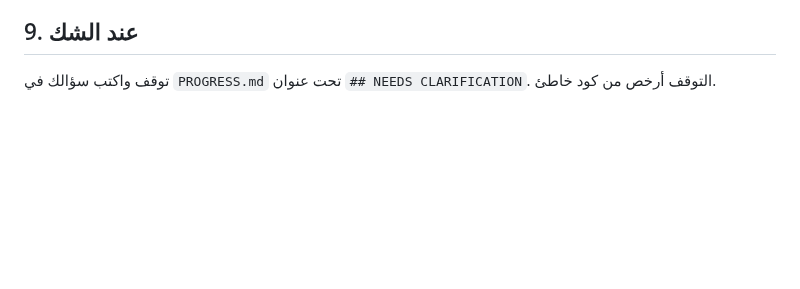
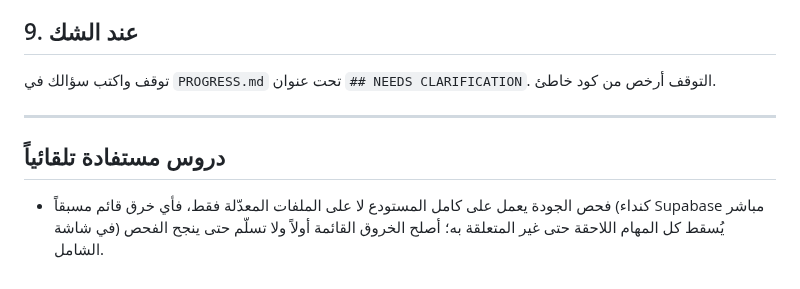
Before and after one commit to Hamzaaltaee91/360home, a Markdown page: CONVENTIONS.md, the part around the change. GitHub-like rendering; blank space fills up the shorter version.

Commit message:
chore: self-review — append lessons to CONVENTIONS.md

```diff
--- a/CONVENTIONS.md
+++ b/CONVENTIONS.md
@@ -88,3 +88,9 @@
 
 توقف واكتب سؤالك في `PROGRESS.md` تحت عنوان `## NEEDS CLARIFICATION`.
 التوقف أرخص من كود خاطئ.
+
+---
+
+## دروس مستفادة تلقائياً
+
+- فحص الجودة يعمل على كامل المستودع لا على الملفات المعدّلة فقط، فأي خرق قائم مسبقاً (كنداء Supabase مباشر في شاشة) يُسقط كل المهام اللاحقة حتى غير المتعلقة به؛ أصلح الخروق القائمة أولاً ولا تسلّم حتى ينجح الفحص الشامل.
```
